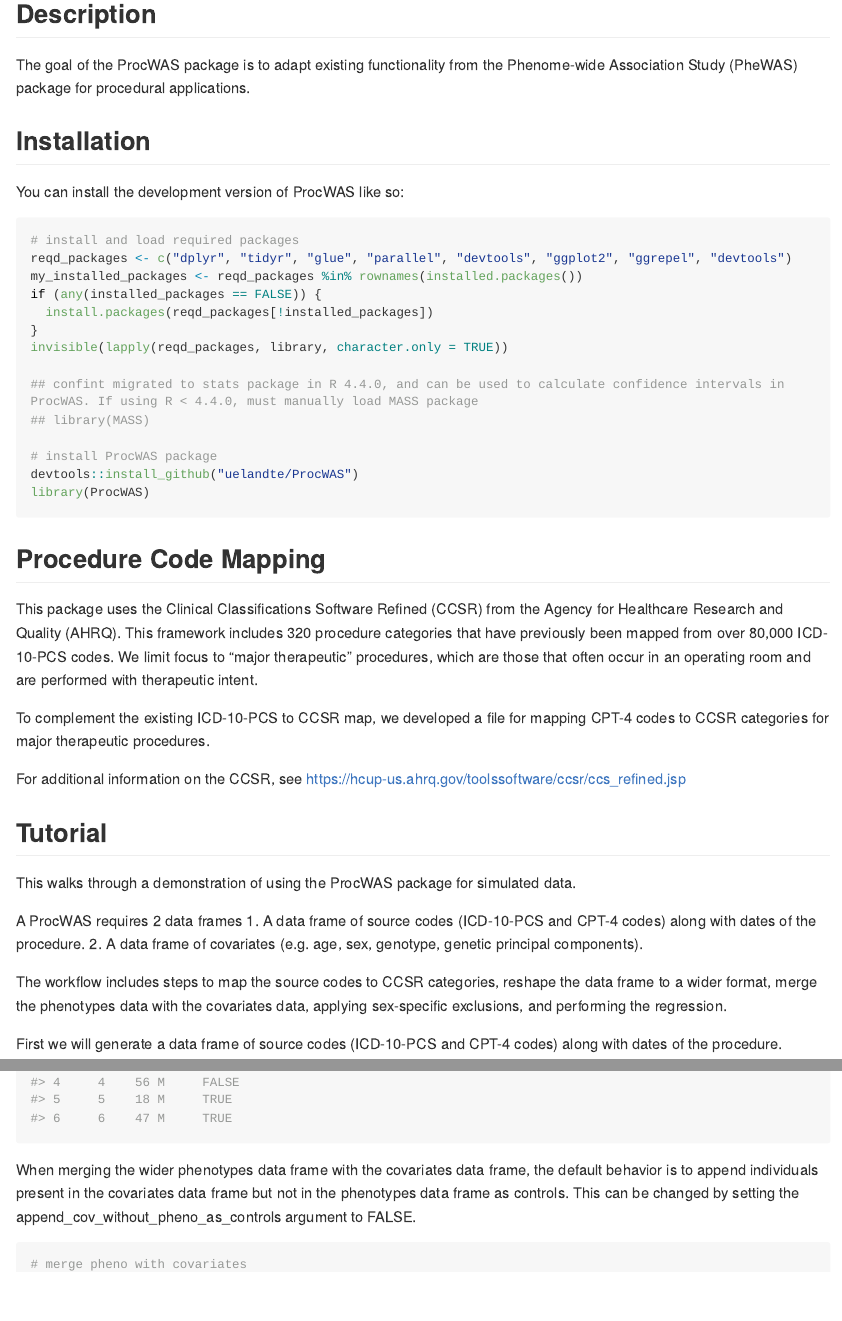
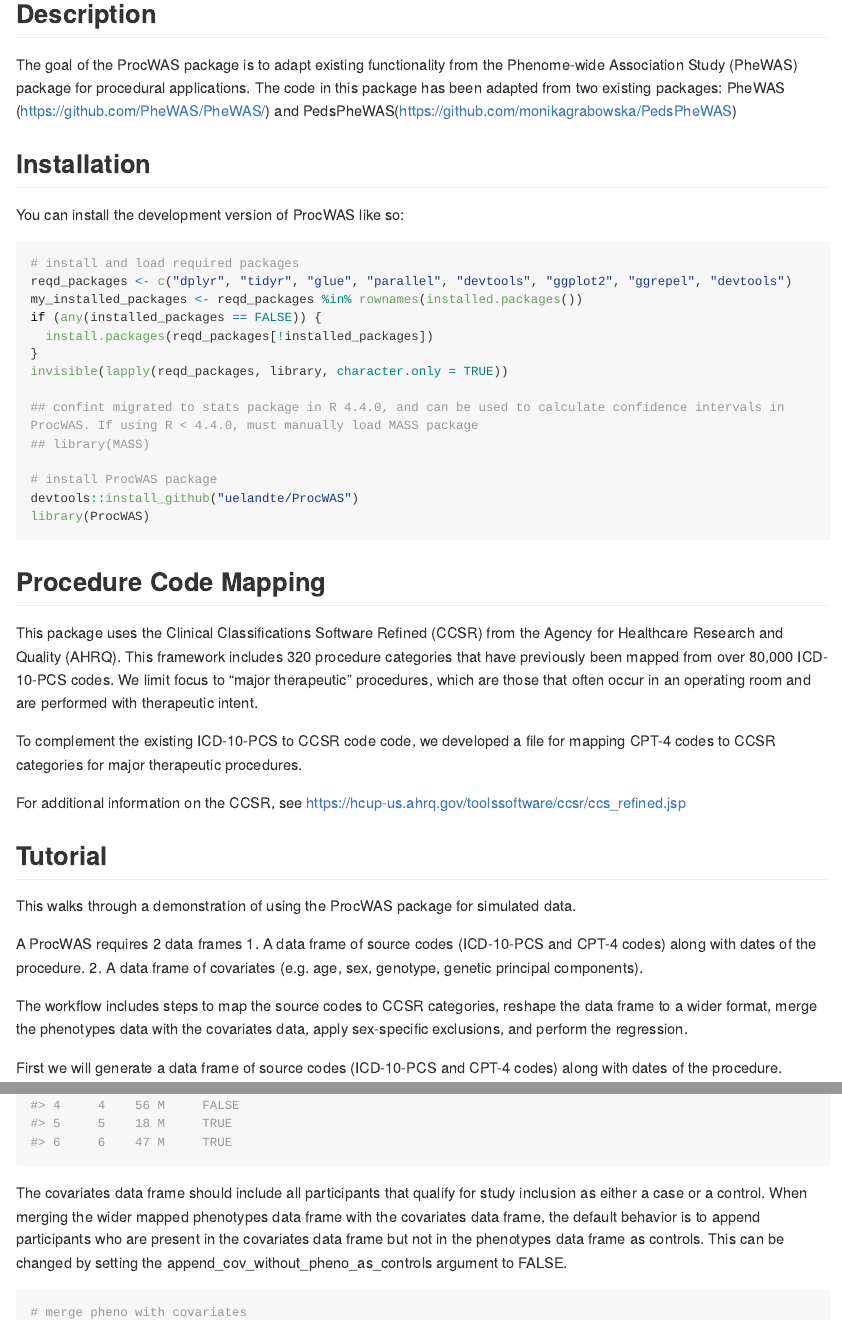
Before and after one commit to uelandte/ProcWAS, an R Markdown document (README.Rmd): the page in a window 1100 px wide, from 120 px down, and a second part further down, joined at a grey line. The pictures show the output file README.html that the author committed with the source, opened offline; long lines of code are wrapped.

Commit message:
update tutorial

````diff
--- a/README.Rmd
+++ b/README.Rmd
@@ -21,6 +21,7 @@
 ## Description
 
 The goal of the ProcWAS package is to adapt existing functionality from the Phenome-wide Association Study (PheWAS) package for procedural applications.
+The code in this package has been adapted from two existing packages: PheWAS (https://github.com/PheWAS/PheWAS/) and PedsPheWAS(https://github.com/monikagrabowska/PedsPheWAS)
 
 
 ## Installation
@@ -47,7 +48,7 @@
 ## Procedure Code Mapping
 This package uses the Clinical Classifications Software Refined (CCSR) from the Agency for Healthcare Research and Quality (AHRQ). This framework includes 320 procedure categories that have previously been mapped from over 80,000 ICD-10-PCS codes. We limit focus to "major therapeutic" procedures, which are those that often occur in an operating room and are performed with therapeutic intent.
 
-To complement the existing ICD-10-PCS to CCSR map, we developed a file for mapping CPT-4 codes to CCSR categories for major therapeutic procedures.
+To complement the existing ICD-10-PCS to CCSR code code, we developed a file for mapping CPT-4 codes to CCSR categories for major therapeutic procedures.
 
 For additional information on the CCSR, see https://hcup-us.ahrq.gov/toolssoftware/ccsr/ccs_refined.jsp
 
@@ -59,7 +60,7 @@
 1. A data frame of source codes (ICD-10-PCS and CPT-4 codes) along with dates of the procedure.
 2. A data frame of covariates (e.g. age, sex, genotype, genetic principal components).
 
-The workflow includes steps to map the source codes to CCSR categories, reshape the data frame to a wider format, merge the phenotypes data with the covariates data, applying sex-specific exclusions, and performing the regression.
+The workflow includes steps to map the source codes to CCSR categories, reshape the data frame to a wider format, merge the phenotypes data with the covariates data, apply sex-specific exclusions, and perform the regression.
 
 First we will generate a data frame of source codes (ICD-10-PCS and CPT-4 codes) along with dates of the procedure.
 
@@ -105,7 +106,7 @@
 head(covariates_df)
 ```
 
-When merging the wider phenotypes data frame with the covariates data frame, the default behavior is to append individuals present in the covariates data frame but not in the phenotypes data frame as controls. This can be changed by setting the append_cov_without_pheno_as_controls argument to FALSE.
+The covariates data frame should include all participants that qualify for study inclusion as either a case or a control. When merging the wider mapped phenotypes data frame with the covariates data frame, the default behavior is to append participants who are present in the covariates data frame but not in the phenotypes data frame as controls. This can be changed by setting the append_cov_without_pheno_as_controls argument to FALSE.
 
 ```{r example4}
 # merge pheno with covariates
````
Also changed, not shown: README.html, README.md, README.Rmd (4 more changed lines).
